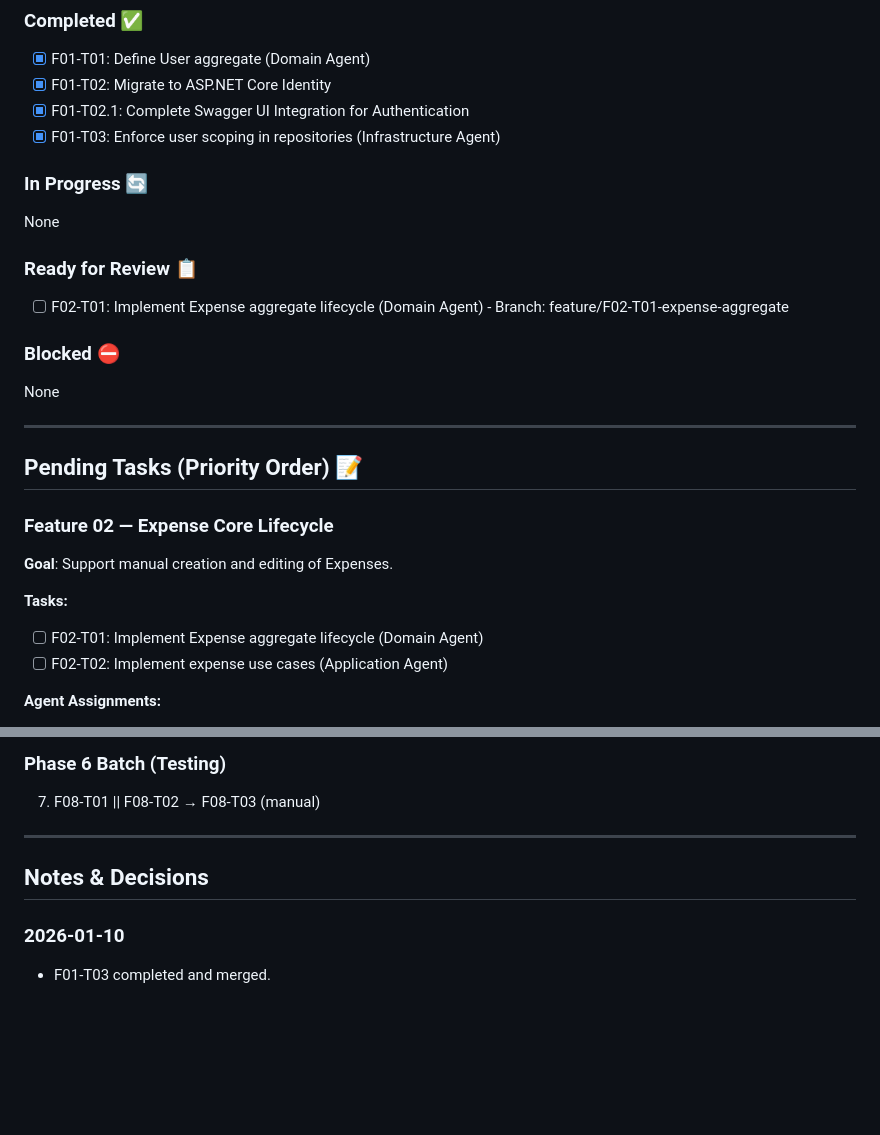
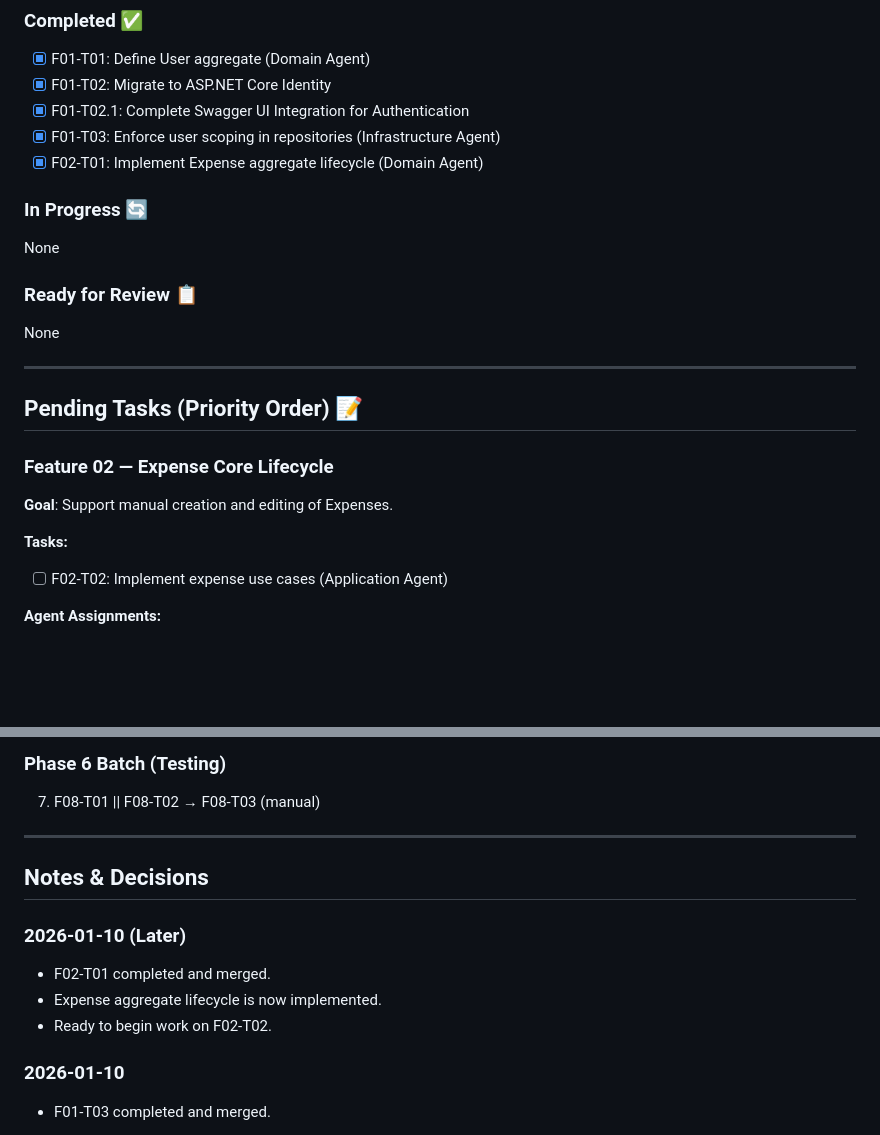
Before and after one commit to Crauseo26/ExpenseTracker, a Markdown page: backlog/02_execution_plan.md, 2 parts joined by grey strips. GitHub-like rendering; blank space fills up the shorter version.

Commit message:
docs(backlog): Complete F02-T01 and prepare for F02-T02

```diff
--- a/backlog/02_execution_plan.md
+++ b/backlog/02_execution_plan.md
@@ -36,14 +36,12 @@ Target: Implement domain, application, infrastructure, and API layers for MVP fe
 - [x] F01-T02: Migrate to ASP.NET Core Identity
 - [x] F01-T02.1: Complete Swagger UI Integration for Authentication
 - [x] F01-T03: Enforce user scoping in repositories (Infrastructure Agent)
+- [x] F02-T01: Implement Expense aggregate lifecycle (Domain Agent)
 
 ### In Progress 🔄
 None
 
 ### Ready for Review 📋
-- [ ] F02-T01: Implement Expense aggregate lifecycle (Domain Agent) - Branch: feature/F02-T01-expense-aggregate
-
-### Blocked ⛔
 None
 
 ---
@@ -55,7 +53,6 @@ None
 **Goal**: Support manual creation and editing of Expenses.
 
 **Tasks:**
-- [ ] F02-T01: Implement Expense aggregate lifecycle (Domain Agent)
 - [ ] F02-T02: Implement expense use cases (Application Agent)
 
 **Agent Assignments:**
@@ -236,6 +233,11 @@ None
 
 ## Notes & Decisions
 
+### 2026-01-10 (Later)
+- F02-T01 completed and merged.
+- Expense aggregate lifecycle is now implemented.
+- Ready to begin work on F02-T02.
+
 ### 2026-01-10
 - F01-T03 completed and merged.
 - **Feature F01 (User Authentication & Scoping) is now fully complete.**
```
